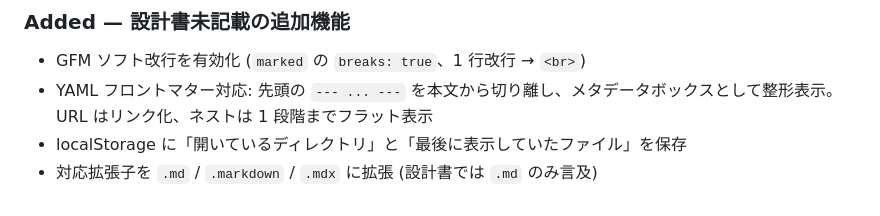
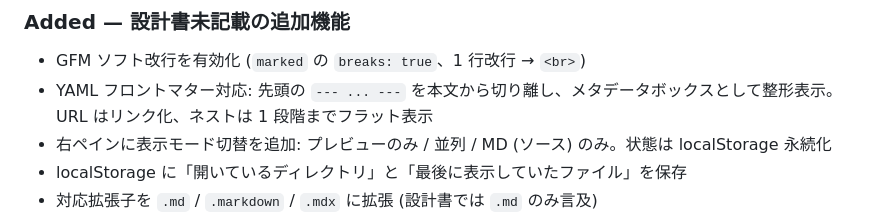
Before and after one commit to ef-tech/yomi, a Markdown page: CHANGELOG.md, the part around the change. GitHub-like rendering.

Commit message:
docs: 📝 CHANGELOG に表示モード切替を追記

```diff
--- a/CHANGELOG.md
+++ b/CHANGELOG.md
@@ -29,6 +29,7 @@ yomi の主要な変更点をこのファイルに記録します。
 
 - GFM ソフト改行を有効化 (`marked` の `breaks: true`、1 行改行 → `<br>`)
 - YAML フロントマター対応: 先頭の `--- ... ---` を本文から切り離し、メタデータボックスとして整形表示。URL はリンク化、ネストは 1 段階までフラット表示
+- 右ペインに表示モード切替を追加: プレビューのみ / 並列 / MD (ソース) のみ。状態は localStorage 永続化
 - localStorage に「開いているディレクトリ」と「最後に表示していたファイル」を保存
 - 対応拡張子を `.md` / `.markdown` / `.mdx` に拡張 (設計書では `.md` のみ言及)
 - デフォルト除外パターンを 8 種から 16 種に拡張: 設計書の `node_modules` `.git` `dist` `build` `.next` `.cache` `coverage` `vendor` に加え、`.svn` `.hg` `.nyc_output` `.bun` `.turbo` `.vercel` `.idea` `.vscode` を追加
```
